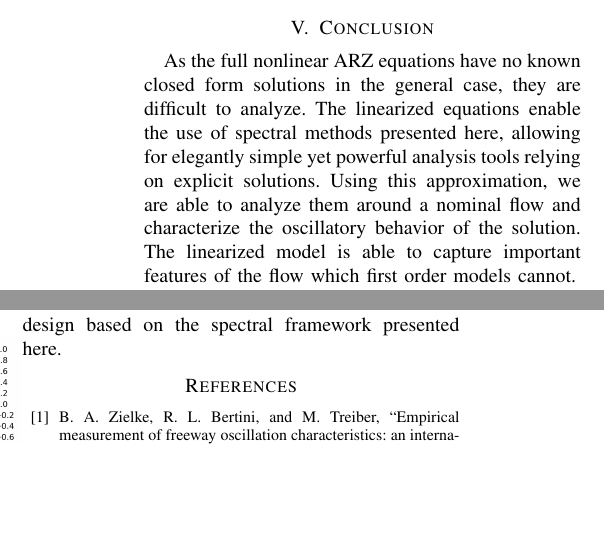
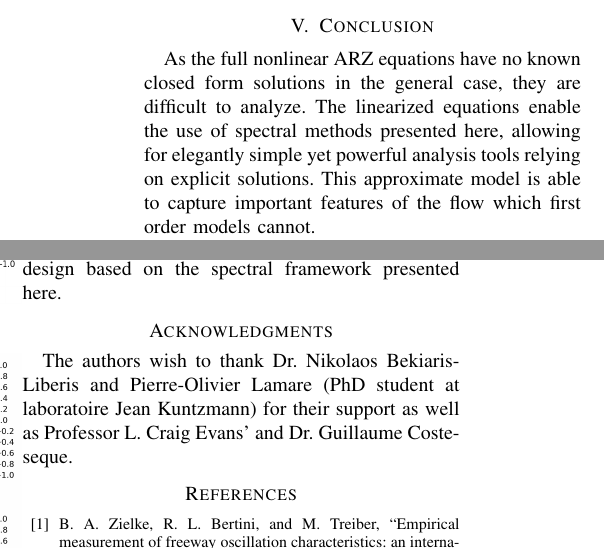
Before and after one commit to bellettif/projectARZ, a LaTeX paper (Article_CDC/ARZ_CDC.tex): two parts of the columns of page 6 of 8, joined at a grey line, cut so that both start at the same text, the shorter picture padded with empty space. Compiled offline with pdfLaTeX.

Commit message:
Added acknowlegments

```diff
--- a/Article_CDC/ARZ_CDC.tex
+++ b/Article_CDC/ARZ_CDC.tex
@@ -838,12 +838,16 @@ Figures \ref{fig:xi_1_xi_2_data_vs_sim} and \ref{fig:v_q_data_vs_sim} shows impo
 
 \section{Conclusion}
 
-As the full nonlinear ARZ equations have no known closed form solutions in the general case, they are difficult to analyze. The linearized equations enable the use of spectral methods presented here, allowing for elegantly simple yet powerful analysis tools relying on explicit solutions. Using this approximation, we are able to analyze them around a nominal flow and characterize the oscillatory behavior of the solution. The linearized model is able to capture important features of the flow which first order models cannot.
+As the full nonlinear ARZ equations have no known closed form solutions in the general case, they are difficult to analyze. The linearized equations enable the use of spectral methods presented here, allowing for elegantly simple yet powerful analysis tools relying on explicit solutions. This approximate model is able to capture important features of the flow which first order models cannot.
 
-With the linearized ARZ model, we were also able to define the Traffic Froude Number $F$. This quantity is computed using the eigenvalues of the system and characterizes the flow regime of the road section under consideration. The time domain responses we derive show that the system is convectively unstable in free-flow regime ($F < 1$) as opposed to the congested regime case $F>1$. In the latter case, the system remains in the linear regime and oscillations on boundary conditions are damped with an exponential rate along the characteristic lines.
+With the linearized ARZ model, we were also able to define the Traffic Froude Number $F$. This quantity is computed using the eigenvalues of the system and characterizes the flow regime of the road section under consideration. The time domain responses we derive show that the system is convectively unstable in free-flow regime ($F < 1$) as opposed to the congested regime case ($F>1$). In the latter case, the system remains in the linear regime and oscillations on boundary conditions are damped with an exponential rate along the characteristic lines.
 
 The behavior predicted in congested regime for traffic does not present shocks and Fourier spectral analysis cannot account for more nonlinear and non-smooth behavior as well as other transforms such as wavelets. However, our spectral domain study paves the way to applying standard linear system control theory to traffic, with a linearized second order model that is empirically reliable in terms of reproducing actual data. Future work will therefore focus on controller design based on the spectral framework presented here.
 
+\section*{Acknowledgments}
+The authors wish to thank Dr. Nikolaos Bekiaris-Liberis and Pierre-Olivier Lamare (PhD student at laboratoire Jean Kuntzmann) for their support as well as Professor L. Craig Evans' and Dr. Guillaume Costeseque.
+
+\bibliographystyle{IEEEtran}
 \bibliography{biblio}
 
 \newpage
```
Also changed, not shown: Article_CDC/ARZ_CDC.pdf, Article_CDC/ARZ_CDC.tex (4 more changed lines).
